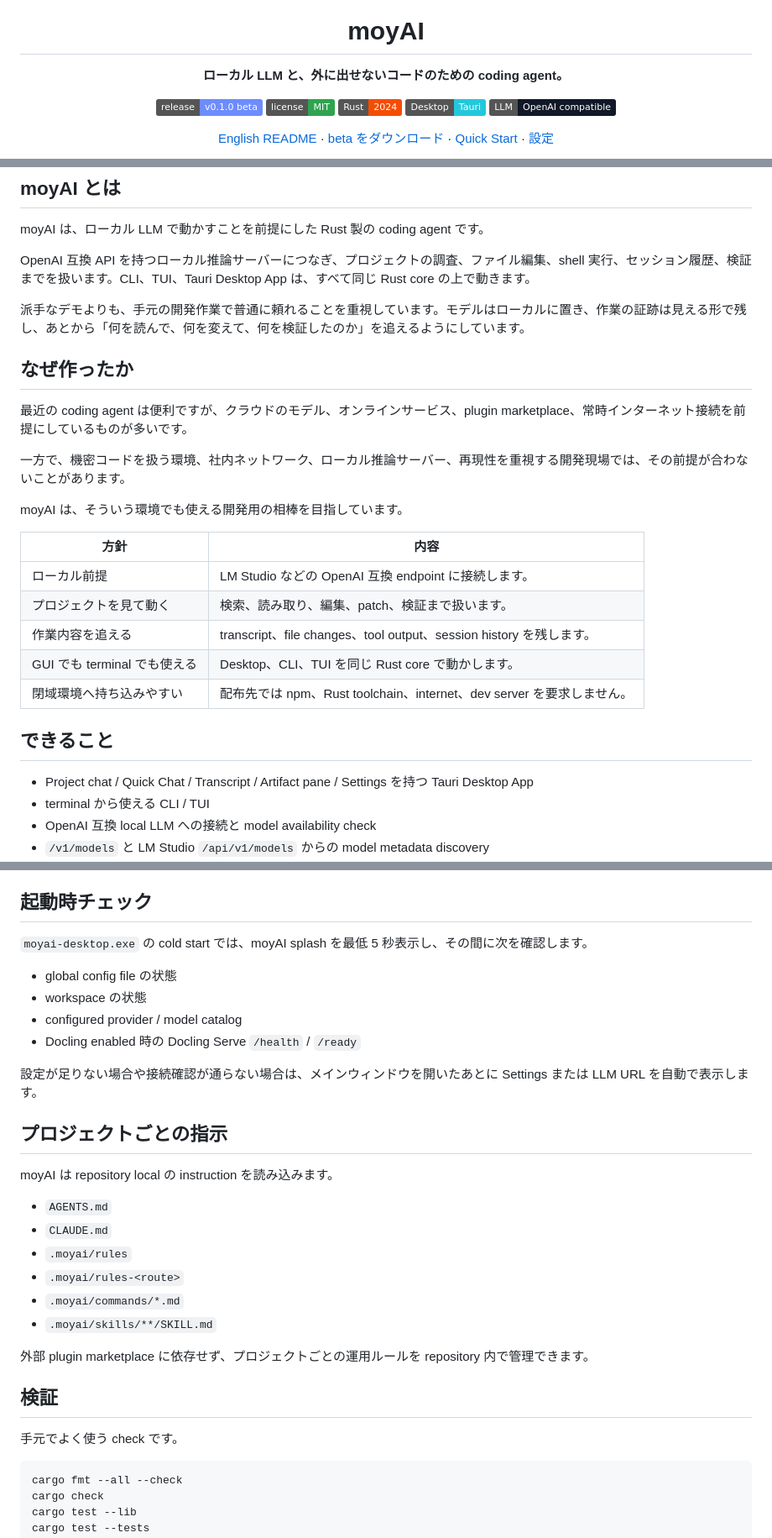
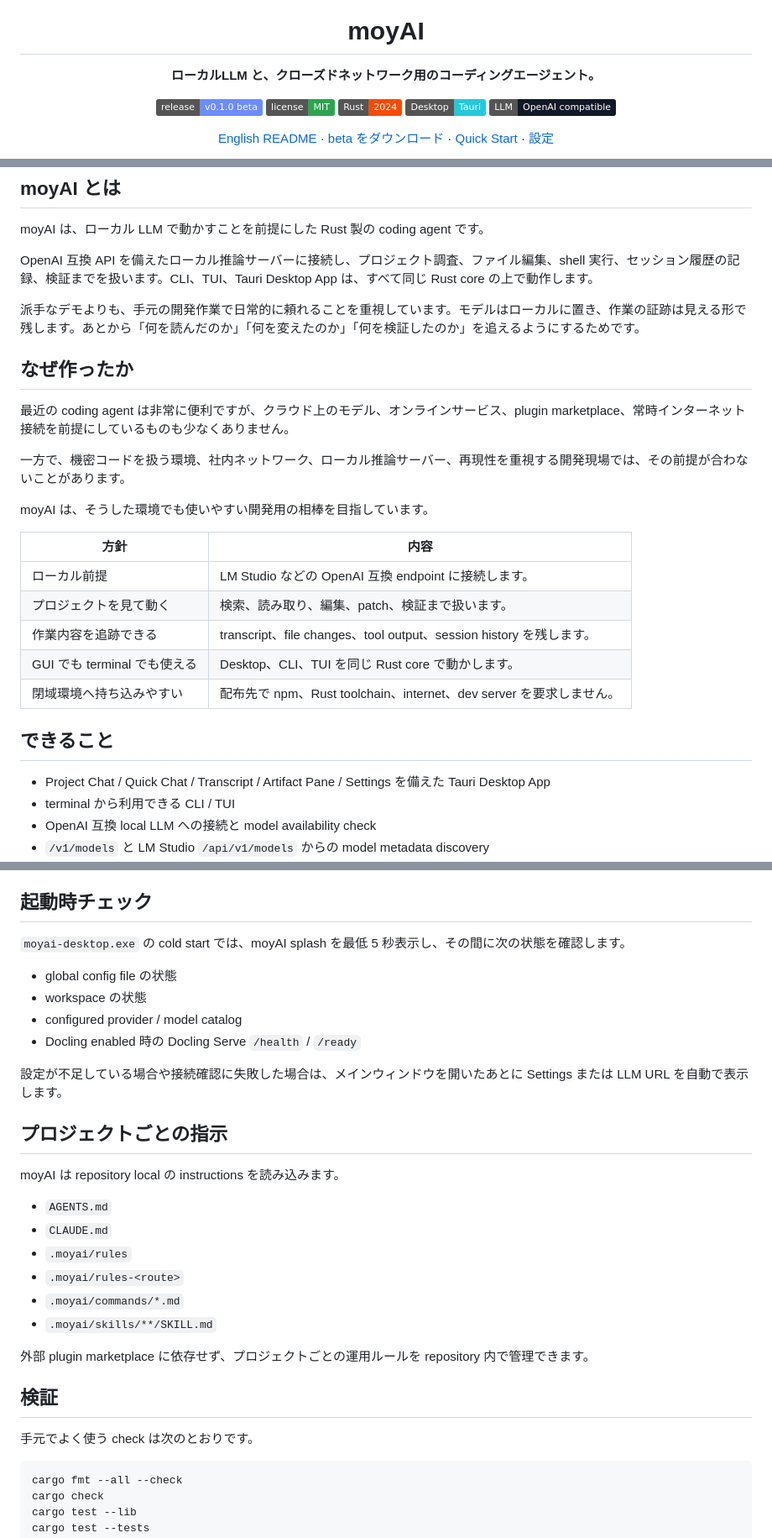
Before and after one commit to midi-ai-labs/moyAI, a Markdown page: README.ja.md, 3 parts joined by grey strips. Shown at 84% size. GitHub-like rendering; badges without logos.

Commit message:
Refine Japanese README wording

````diff
--- a/README.ja.md
+++ b/README.ja.md
@@ -5,7 +5,7 @@
 <h1 align="center">moyAI</h1>
 
 <p align="center">
-  <strong>ローカル LLM と、外に出せないコードのための coding agent。</strong>
+  <strong>ローカルLLM と、クローズドネットワーク用のコーディングエージェント。</strong>
 </p>
 
 <p align="center">
@@ -36,30 +36,30 @@
 
 moyAI は、ローカル LLM で動かすことを前提にした Rust 製の coding agent です。
 
-OpenAI 互換 API を持つローカル推論サーバーにつなぎ、プロジェクトの調査、ファイル編集、shell 実行、セッション履歴、検証までを扱います。CLI、TUI、Tauri Desktop App は、すべて同じ Rust core の上で動きます。
+OpenAI 互換 API を備えたローカル推論サーバーに接続し、プロジェクト調査、ファイル編集、shell 実行、セッション履歴の記録、検証までを扱います。CLI、TUI、Tauri Desktop App は、すべて同じ Rust core の上で動作します。
 
-派手なデモよりも、手元の開発作業で普通に頼れることを重視しています。モデルはローカルに置き、作業の証跡は見える形で残し、あとから「何を読んで、何を変えて、何を検証したのか」を追えるようにしています。
+派手なデモよりも、手元の開発作業で日常的に頼れることを重視しています。モデルはローカルに置き、作業の証跡は見える形で残します。あとから「何を読んだのか」「何を変えたのか」「何を検証したのか」を追えるようにするためです。
 
 ## なぜ作ったか
 
-最近の coding agent は便利ですが、クラウドのモデル、オンラインサービス、plugin marketplace、常時インターネット接続を前提にしているものが多いです。
+最近の coding agent は非常に便利ですが、クラウド上のモデル、オンラインサービス、plugin marketplace、常時インターネット接続を前提にしているものも少なくありません。
 
 一方で、機密コードを扱う環境、社内ネットワーク、ローカル推論サーバー、再現性を重視する開発現場では、その前提が合わないことがあります。
 
-moyAI は、そういう環境でも使える開発用の相棒を目指しています。
+moyAI は、そうした環境でも使いやすい開発用の相棒を目指しています。
 
 | 方針 | 内容 |
 | --- | --- |
 | ローカル前提 | LM Studio などの OpenAI 互換 endpoint に接続します。 |
 | プロジェクトを見て動く | 検索、読み取り、編集、patch、検証まで扱います。 |
-| 作業内容を追える | transcript、file changes、tool output、session history を残します。 |
+| 作業内容を追跡できる | transcript、file changes、tool output、session history を残します。 |
 | GUI でも terminal でも使える | Desktop、CLI、TUI を同じ Rust core で動かします。 |
-| 閉域環境へ持ち込みやすい | 配布先では npm、Rust toolchain、internet、dev server を要求しません。 |
+| 閉域環境へ持ち込みやすい | 配布先で npm、Rust toolchain、internet、dev server を要求しません。 |
 
 ## できること
 
-- Project chat / Quick Chat / Transcript / Artifact pane / Settings を持つ Tauri Desktop App
-- terminal から使える CLI / TUI
+- Project Chat / Quick Chat / Transcript / Artifact Pane / Settings を備えた Tauri Desktop App
+- terminal から利用できる CLI / TUI
 - OpenAI 互換 local LLM への接続と model availability check
 - `/v1/models` と LM Studio `/api/v1/models` からの model metadata discovery
 - workspace search、directory inspection、guarded file read、diff-based edit、shell execution
@@ -173,18 +173,18 @@ enabled = false
 
 ## 起動時チェック
 
-`moyai-desktop.exe` の cold start では、moyAI splash を最低 5 秒表示し、その間に次を確認します。
+`moyai-desktop.exe` の cold start では、moyAI splash を最低 5 秒表示し、その間に次の状態を確認します。
 
 - global config file の状態
 - workspace の状態
 - configured provider / model catalog
 - Docling enabled 時の Docling Serve `/health` / `/ready`
 
-設定が足りない場合や接続確認が通らない場合は、メインウィンドウを開いたあとに Settings または LLM URL を自動で表示します。
+設定が不足している場合や接続確認に失敗した場合は、メインウィンドウを開いたあとに Settings または LLM URL を自動で表示します。
 
 ## プロジェクトごとの指示
 
-moyAI は repository local の instruction を読み込みます。
+moyAI は repository local の instructions を読み込みます。
 
 - `AGENTS.md`
 - `CLAUDE.md`
@@ -197,7 +197,7 @@ moyAI は repository local の instruction を読み込みます。
 
 ## 検証
 
-手元でよく使う check です。
+手元でよく使う check は次のとおりです。
 
 ```bash
 cargo fmt --all --check
````
Also changed, not shown: other parts of README.ja.md (+5 -5 lines).
